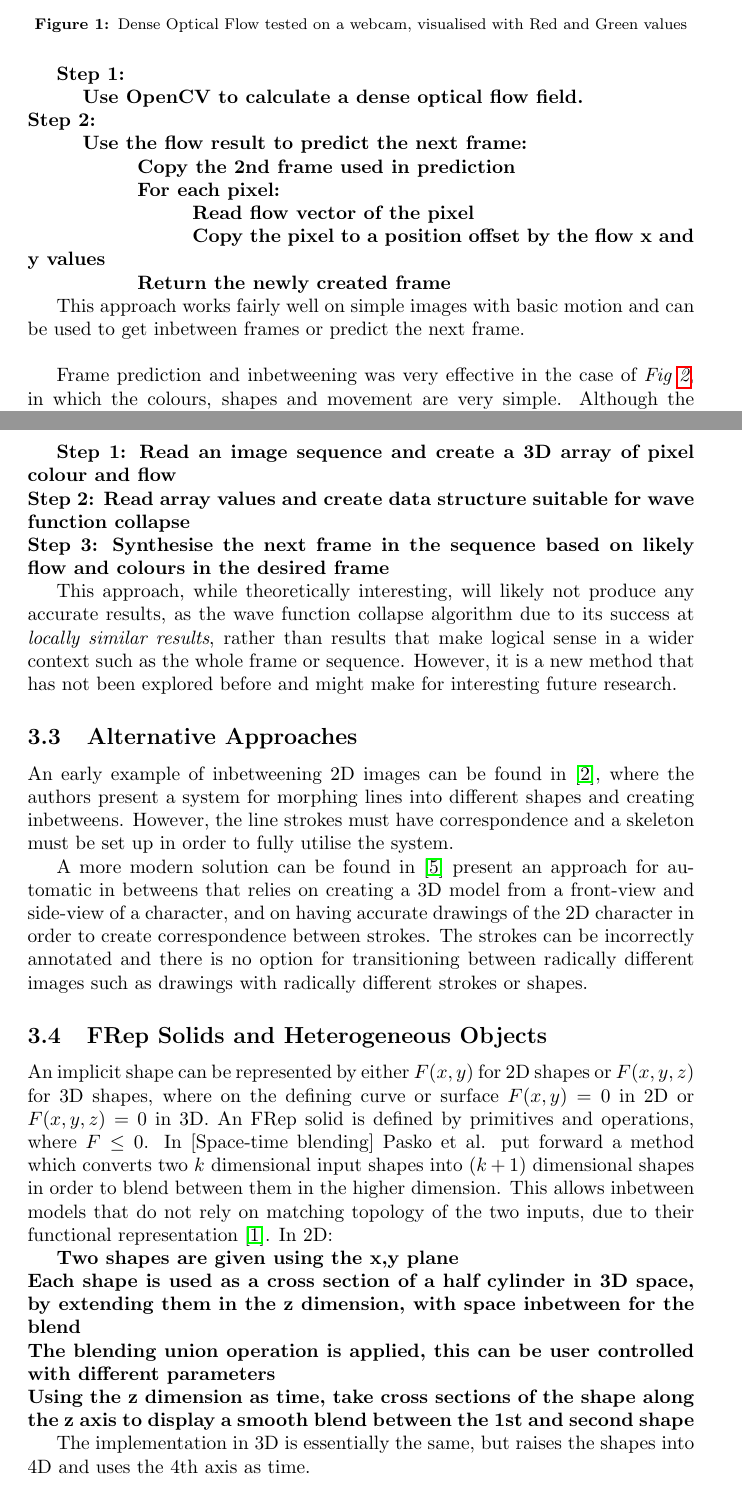
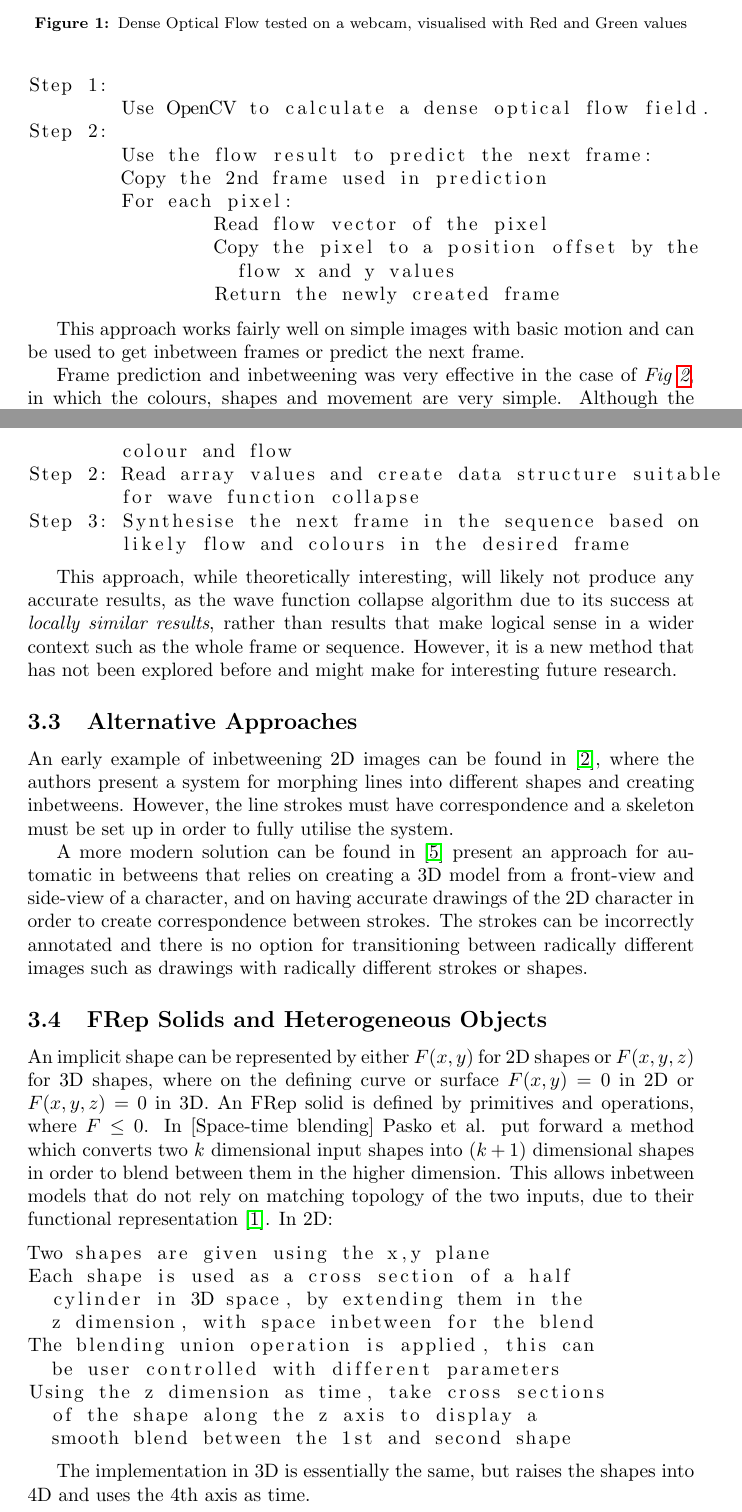
Before and after one commit to i7621149/SDL_spacetime_blend, a LaTeX document (report.tex): two parts of pages 4 and 6 of 19, joined at a grey line, cut so that both start at the same text. Compiled offline with pdfLaTeX.

```diff
--- a/report.tex
+++ b/report.tex
@@ -68,17 +68,20 @@
 \end{figure}
 \fi
 
-\textbf{Step 1:\\
-\tab Use OpenCV to calculate a dense optical flow field.\\
-Step 2:\\
-\tab Use the flow result to predict the next frame:\\
-\tab \tab Copy the 2nd frame used in prediction\\
-\tab \tab For each pixel:\\
-\tab \tab \tab Read flow vector of the pixel\\
-\tab \tab \tab Copy the pixel to a position offset by the flow x and y values\\
-\tab \tab Return the newly created frame}
+\begin{lstlisting}[escapeinside={(*}{*)}]
+Step 1:
+	Use OpenCV to calculate a dense optical flow field.
+Step 2:
+	Use the flow result to predict the next frame:
+	Copy the 2nd frame used in prediction
+	For each pixel:
+		Read flow vector of the pixel
+		Copy the pixel to a position offset by the
+		  flow x and y values
+		Return the newly created frame
+\end{lstlisting}
 
-This approach works fairly well on simple images with basic motion and can be used to get inbetween frames or predict the next frame.\\
+This approach works fairly well on simple images with basic motion and can be used to get inbetween frames or predict the next frame.
 
 \ifpicture
 \begin{figure}[h!]
@@ -107,9 +110,14 @@
 
 Some of these ideas are implemented in the program, \textit{WaveFunctionCollapse} \cite{wave function collapse}, which uses ideas from quantum physics to create an algorithm that can generate \emph{locally similar} images to input images. By using a similar algorithm with a 3D array of pixels from a video, where the third dimension is time, it might be possible to get \emph{locally similar} output frames as predictions or automatic inbetween images. Using this large 3d array, the program might be able to make more advanced predictions based on more than just the previous 2 frames.\\
 
-\textbf{Step 1: Read an image sequence and create a 3D array of pixel colour and flow\\
-Step 2: Read array values and create data structure suitable for wave function collapse\\
-Step 3: Synthesise the next frame in the sequence based on likely flow and colours in the desired frame}
+\begin{lstlisting}[escapeinside={(*}{*)}]
+Step 1: Read an image sequence and create a 3D array of pixel
+        colour and flow
+Step 2: Read array values and create data structure suitable
+        for wave function collapse
+Step 3: Synthesise the next frame in the sequence based on
+        likely flow and colours in the desired frame
+\end{lstlisting}
 
 This approach, while theoretically interesting, will likely not produce any accurate results, as the wave function collapse algorithm due to its success at \emph{locally similar results}, rather than results that make logical sense in a wider context such as the whole frame or sequence. However, it is a new method that has not been explored before and might make for interesting future research.
 
@@ -121,10 +129,17 @@
 \subsection{FRep Solids and Heterogeneous Objects}
 An implicit shape can be represented by either $F(x, y)$ for 2D shapes or $F(x, y, z)$ for 3D shapes, where on the defining curve or surface $F(x, y) = 0$ in 2D or $F(x, y, z) = 0$ in 3D. An FRep solid is defined by primitives and operations, where $F \leq 0$. In [Space-time blending] Pasko et al. put forward a method which converts two $k$ dimensional input shapes into $(k+1)$ dimensional shapes in order to blend between them in the higher dimension. This allows inbetween models that do not rely on matching topology of the two inputs, due to their functional representation \cite{hyperfun}. In 2D:
 
-\textbf{Two shapes are given using the x,y plane\\
-Each shape is used as a cross section of a half cylinder in 3D space, by extending them in the z dimension, with space inbetween for the blend\\
-The blending union operation is applied, this can be user controlled with different parameters\\
-Using the z dimension as time, take cross sections of the shape along the z axis to display a smooth blend between the 1st and second shape}
+\begin{lstlisting}[escapeinside={(*}{*)}]
+Two shapes are given using the x,y plane
+Each shape is used as a cross section of a half
+  cylinder in 3D space, by extending them in the
+  z dimension, with space inbetween for the blend
+The blending union operation is applied, this can
+  be user controlled with different parameters
+Using the z dimension as time, take cross sections
+  of the shape along the z axis to display a
+  smooth blend between the 1st and second shape
+\end{lstlisting}
 
 \ifpicture
 \begin{figure}[h!]
```
Also changed, not shown: video_script.txt (added, +25 -0 lines), in/alternative/img1.png (added), in/alternative/img2.png (added), report.tex (2 more changed lines), 12 other files.
